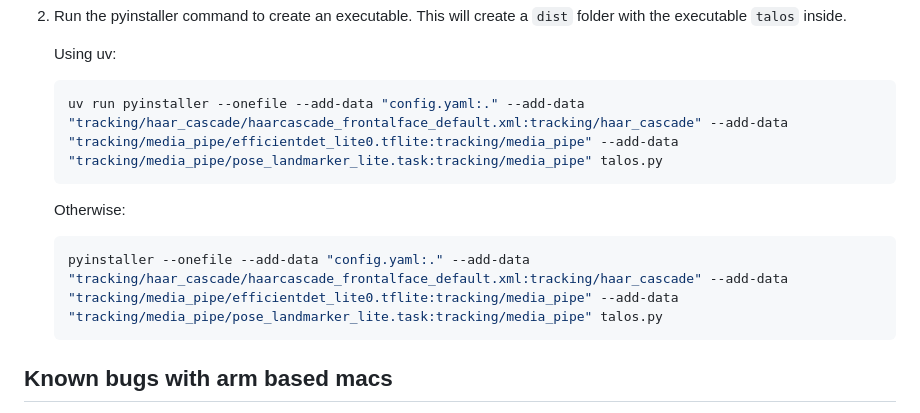
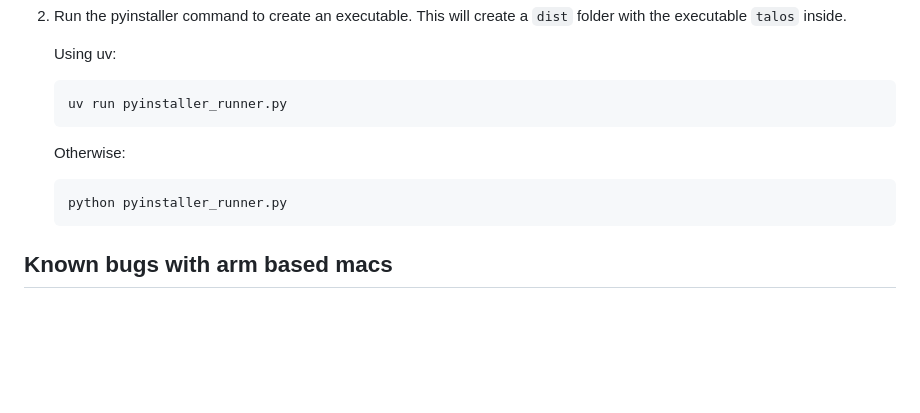
Before and after one commit to talos-rit/commander, a Markdown page: README.md, the part around the change. Rendered like a GitHub page; blank space fills up the shorter version.

Commit message:
fix: pyinstaller commands

````diff
--- a/README.md
+++ b/README.md
@@ -49,11 +49,11 @@ You can also opt in to install several other object detection models.
 
     Using uv:
     ```bash
-    uv run pyinstaller --onefile --add-data "config.yaml:." --add-data "tracking/haar_cascade/haarcascade_frontalface_default.xml:tracking/haar_cascade" --add-data "tracking/media_pipe/efficientdet_lite0.tflite:tracking/media_pipe" --add-data "tracking/media_pipe/pose_landmarker_lite.task:tracking/media_pipe" talos.py
+    uv run pyinstaller_runner.py
     ```
     Otherwise:
     ```bash
-    pyinstaller --onefile --add-data "config.yaml:." --add-data "tracking/haar_cascade/haarcascade_frontalface_default.xml:tracking/haar_cascade" --add-data "tracking/media_pipe/efficientdet_lite0.tflite:tracking/media_pipe" --add-data "tracking/media_pipe/pose_landmarker_lite.task:tracking/media_pipe" talos.py
+    python pyinstaller_runner.py
     ```
 
 
````
